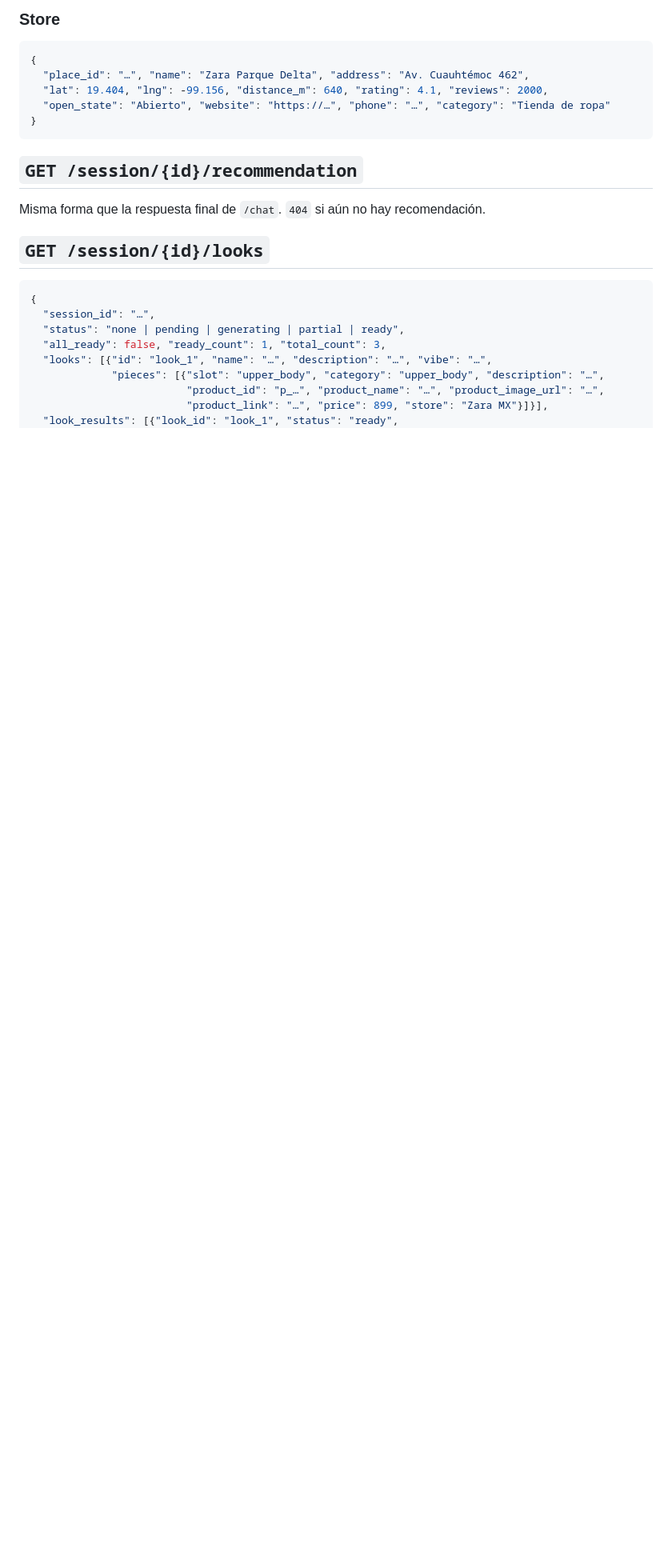
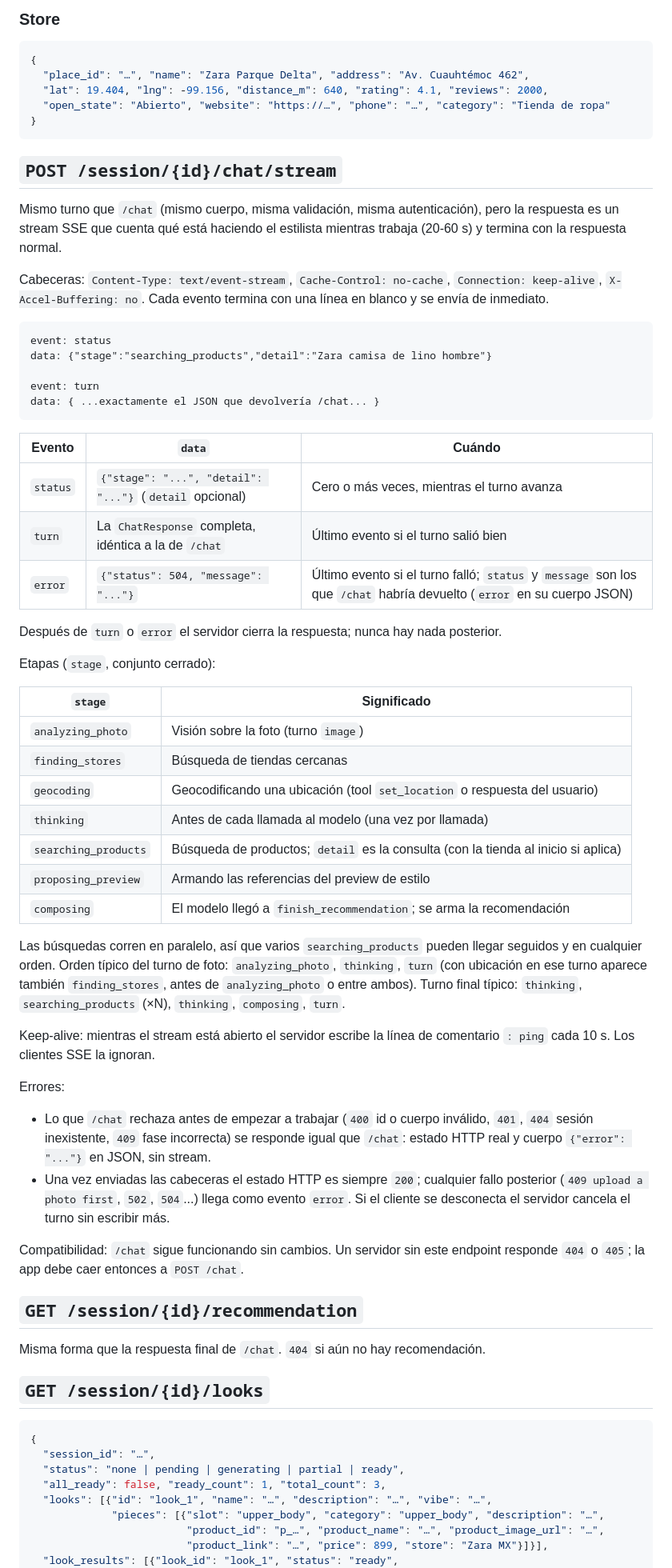
Before and after one commit to haactech/guaperrimo-ai, a Markdown page: docs/API.md, the part around the change. Shown at 80% size. Rendered like a GitHub page; blank space fills up the shorter version.

Commit message:
Document POST /session/{id}/chat/stream
Events, stages, ping, error behaviour before and after the headers, and the
fallback to /chat on 404/405.

Co-Authored-By: Claude Fable 5.1 <noreply@anthropic.com>

````diff
--- a/docs/API.md
+++ b/docs/API.md
@@ -219,6 +219,66 @@ Mientras no haya elección, `search_products` está bloqueada.
 }
 ```
 
+## `POST /session/{id}/chat/stream`
+
+Mismo turno que `/chat` (mismo cuerpo, misma validación, misma autenticación),
+pero la respuesta es un stream SSE que cuenta qué está haciendo el estilista
+mientras trabaja (20-60 s) y termina con la respuesta normal.
+
+Cabeceras: `Content-Type: text/event-stream`, `Cache-Control: no-cache`,
+`Connection: keep-alive`, `X-Accel-Buffering: no`. Cada evento termina con una
+línea en blanco y se envía de inmediato.
+
+```
+event: status
+data: {"stage":"searching_products","detail":"Zara camisa de lino hombre"}
+
+event: turn
+data: { ...exactamente el JSON que devolvería /chat... }
+```
+
+| Evento | `data` | Cuándo |
+|---|---|---|
+| `status` | `{"stage": "...", "detail": "..."}` (`detail` opcional) | Cero o más veces, mientras el turno avanza |
+| `turn` | La `ChatResponse` completa, idéntica a la de `/chat` | Último evento si el turno salió bien |
+| `error` | `{"status": 504, "message": "..."}` | Último evento si el turno falló; `status` y `message` son los que `/chat` habría devuelto (`error` en su cuerpo JSON) |
+
+Después de `turn` o `error` el servidor cierra la respuesta; nunca hay nada
+posterior.
+
+Etapas (`stage`, conjunto cerrado):
+
+| `stage` | Significado |
+|---|---|
+| `analyzing_photo` | Visión sobre la foto (turno `image`) |
+| `finding_stores` | Búsqueda de tiendas cercanas |
+| `geocoding` | Geocodificando una ubicación (tool `set_location` o respuesta del usuario) |
+| `thinking` | Antes de cada llamada al modelo (una vez por llamada) |
+| `searching_products` | Búsqueda de productos; `detail` es la consulta (con la tienda al inicio si aplica) |
+| `proposing_preview` | Armando las referencias del preview de estilo |
+| `composing` | El modelo llegó a `finish_recommendation`; se arma la recomendación |
+
+Las búsquedas corren en paralelo, así que varios `searching_products` pueden
+llegar seguidos y en cualquier orden. Orden típico del turno de foto:
+`analyzing_photo`, `thinking`, `turn` (con ubicación en ese turno aparece también
+`finding_stores`, antes de `analyzing_photo` o entre ambos). Turno final típico:
+`thinking`, `searching_products` (×N), `thinking`, `composing`, `turn`.
+
+Keep-alive: mientras el stream está abierto el servidor escribe la línea de
+comentario `: ping` cada 10 s. Los clientes SSE la ignoran.
+
+Errores:
+
+- Lo que `/chat` rechaza antes de empezar a trabajar (`400` id o cuerpo inválido,
+  `401`, `404` sesión inexistente, `409` fase incorrecta) se responde igual que
+  `/chat`: estado HTTP real y cuerpo `{"error": "..."}` en JSON, sin stream.
+- Una vez enviadas las cabeceras el estado HTTP es siempre `200`; cualquier fallo
+  posterior (`409 upload a photo first`, `502`, `504`...) llega como evento
+  `error`. Si el cliente se desconecta el servidor cancela el turno sin escribir más.
+
+Compatibilidad: `/chat` sigue funcionando sin cambios. Un servidor sin este
+endpoint responde `404` o `405`; la app debe caer entonces a `POST /chat`.
+
 ## `GET /session/{id}/recommendation`
 
 Misma forma que la respuesta final de `/chat`. `404` si aún no hay recomendación.
````
